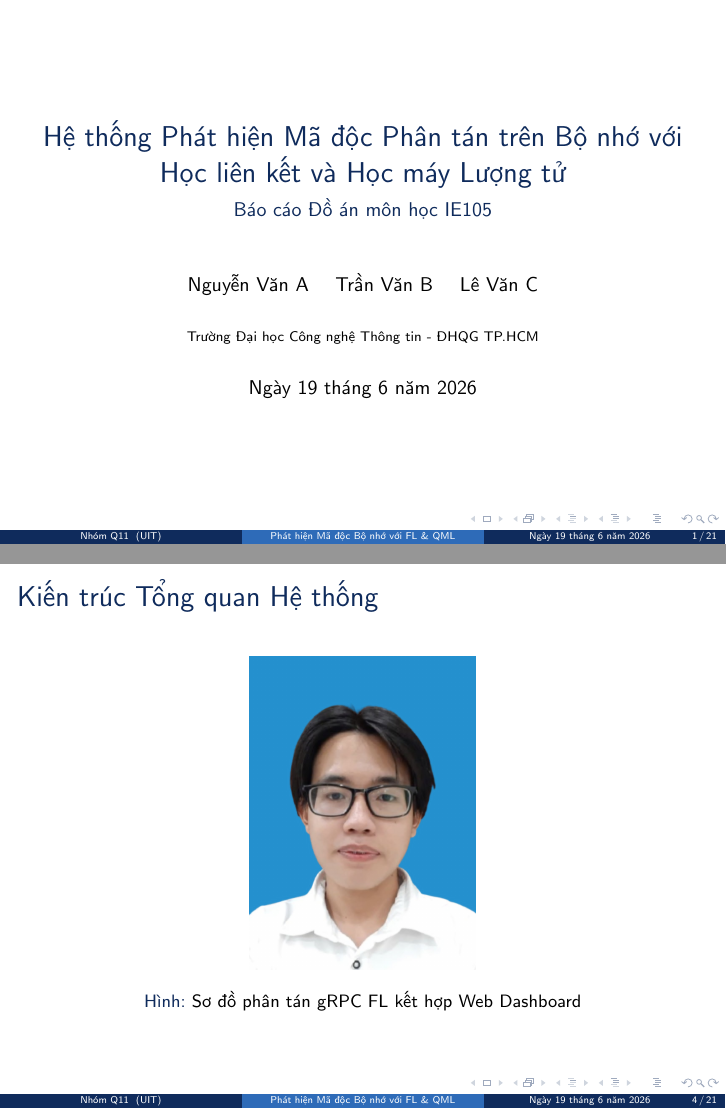
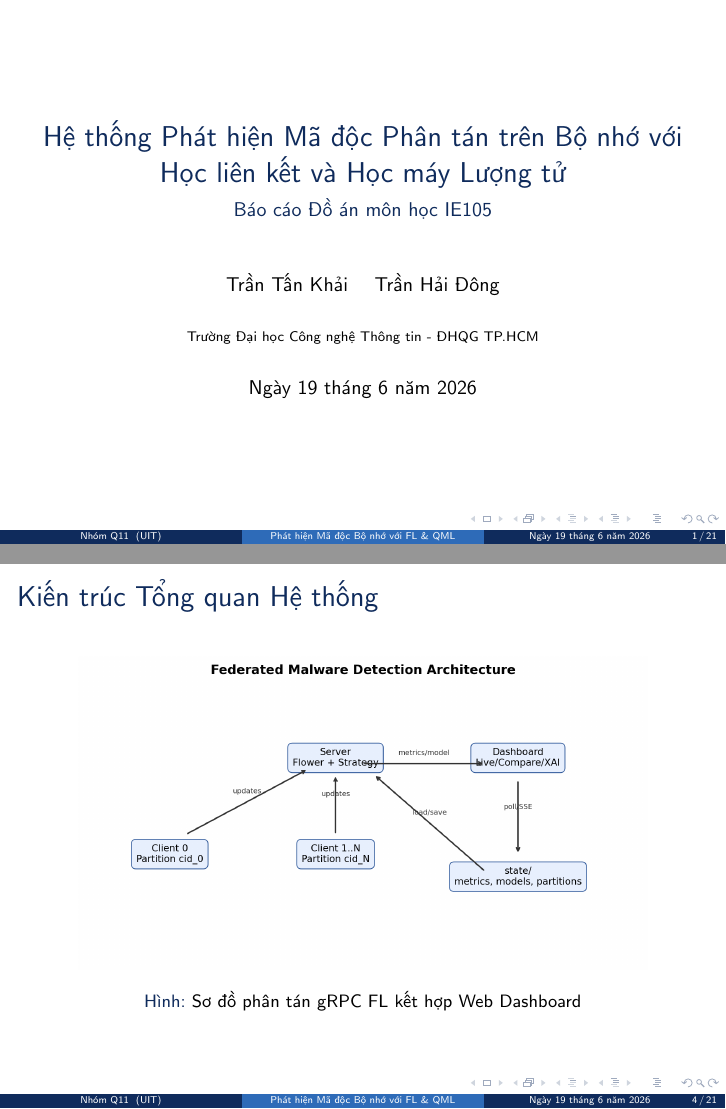
Before and after one commit to Narcolepsyy/flower_malanalyst, LaTeX slides (IE105_Q11/slides.tex): pages 1 and 4 of 21, joined at a grey line. Compiled offline with pdfLaTeX.

Commit message:
fix: update author placeholders and image path in slides.tex

```diff
--- a/IE105_Q11/slides.tex
+++ b/IE105_Q11/slides.tex
@@ -22,7 +22,7 @@
 
 \title[Phát hiện Mã độc Bộ nhớ với FL \& QML]{Hệ thống Phát hiện Mã độc Phân tán trên Bộ nhớ với Học liên kết và Học máy Lượng tử}
 \subtitle{Báo cáo Đồ án môn học IE105}
-\author[Nhóm Q11]{Nguyễn Văn A \and Trần Văn B \and Lê Văn C}
+\author[Nhóm Q11]{Trần Tấn Khải \and Trần Hải Đông}
 \institute[UIT]{Trường Đại học Công nghệ Thông tin - ĐHQG TP.HCM}
 \date{\today}
 
@@ -53,7 +53,7 @@
 \begin{frame}{Kiến trúc Tổng quan Hệ thống}
     \begin{figure}
         \centering
-        \includegraphics[height=0.6\textheight,keepaspectratio]{asset/download.jpeg}
+        \includegraphics[height=0.6\textheight,keepaspectratio]{asset/architecture.png}
         \caption{Sơ đồ phân tán gRPC FL kết hợp Web Dashboard}
     \end{figure}
 \end{frame}
```
